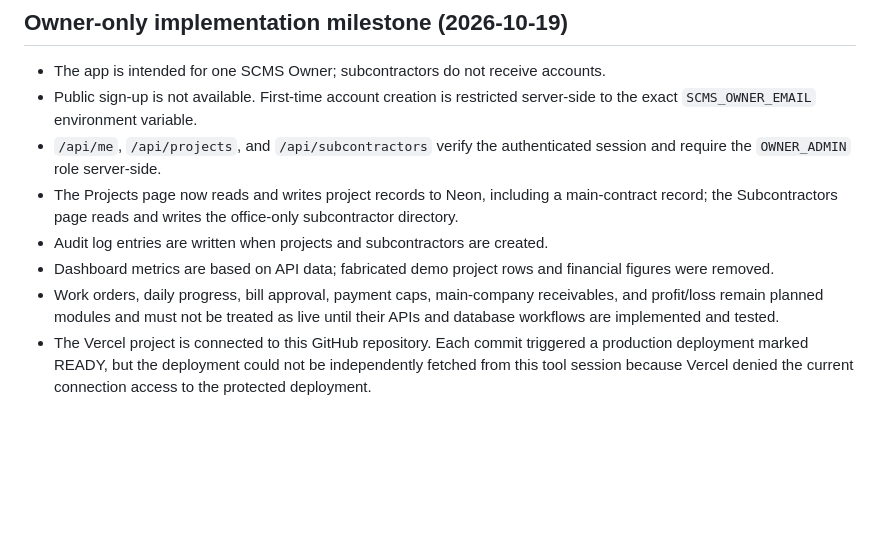
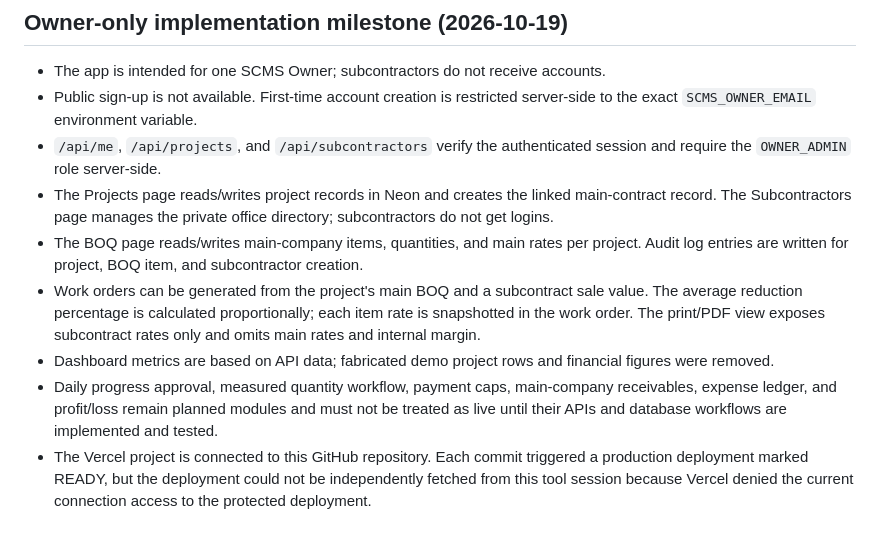
Before and after one commit to scms-Owner/SCMS-Construction-Project-Management-System, a Markdown page: README.md, the part around the change. Drawn GitHub-style; blank space fills up the shorter version.

Commit message:
Update implementation status for BOQ and work orders

```diff
--- a/README.md
+++ b/README.md
@@ -69,8 +69,9 @@ After deployment, test `/api/health` (expected JSON has `ok: true`, `database: t
 - The app is intended for one SCMS Owner; subcontractors do not receive accounts.
 - Public sign-up is not available. First-time account creation is restricted server-side to the exact `SCMS_OWNER_EMAIL` environment variable.
 - `/api/me`, `/api/projects`, and `/api/subcontractors` verify the authenticated session and require the `OWNER_ADMIN` role server-side.
-- The Projects page now reads and writes project records to Neon, including a main-contract record; the Subcontractors page reads and writes the office-only subcontractor directory.
-- Audit log entries are written when projects and subcontractors are created.
+- The Projects page reads/writes project records in Neon and creates the linked main-contract record. The Subcontractors page manages the private office directory; subcontractors do not get logins.
+- The BOQ page reads/writes main-company items, quantities, and main rates per project. Audit log entries are written for project, BOQ item, and subcontractor creation.
+- Work orders can be generated from the project's main BOQ and a subcontract sale value. The average reduction percentage is calculated proportionally; each item rate is snapshotted in the work order. The print/PDF view exposes subcontract rates only and omits main rates and internal margin.
 - Dashboard metrics are based on API data; fabricated demo project rows and financial figures were removed.
-- Work orders, daily progress, bill approval, payment caps, main-company receivables, and profit/loss remain planned modules and must not be treated as live until their APIs and database workflows are implemented and tested.
+- Daily progress approval, measured quantity workflow, payment caps, main-company receivables, expense ledger, and profit/loss remain planned modules and must not be treated as live until their APIs and database workflows are implemented and tested.
 - The Vercel project is connected to this GitHub repository. Each commit triggered a production deployment marked READY, but the deployment could not be independently fetched from this tool session because Vercel denied the current connection access to the protected deployment.
```
